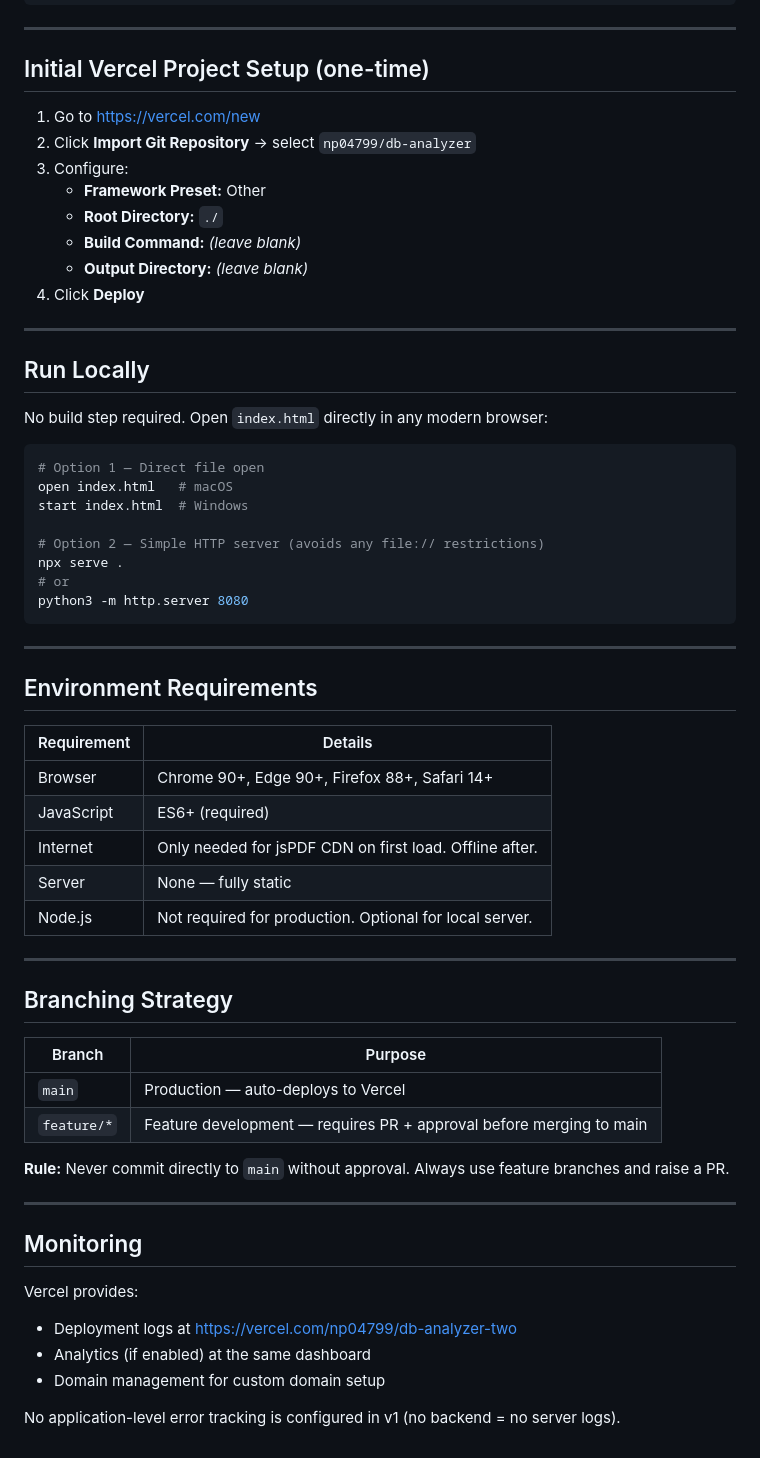
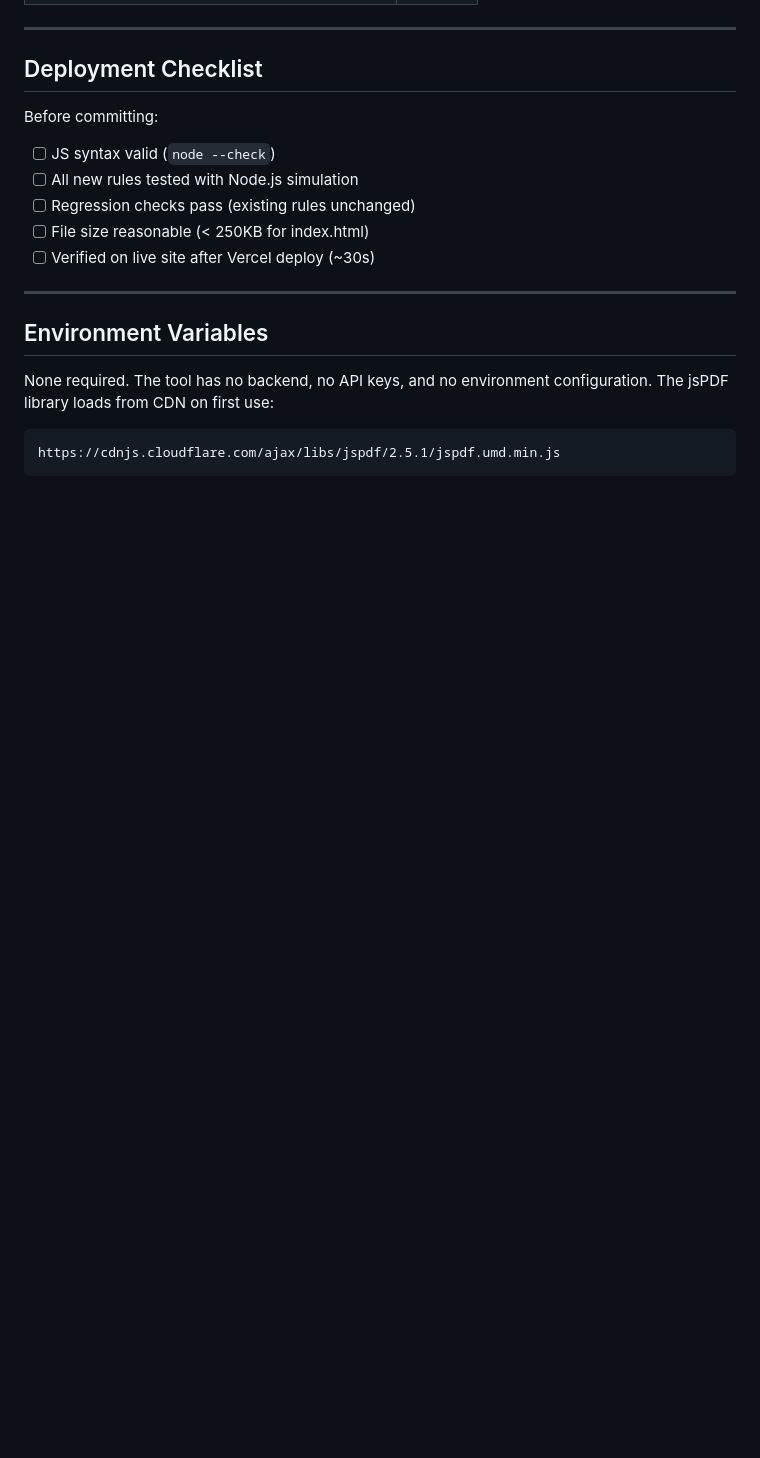
Before and after one commit to np04799/db-analyzer, a Markdown page: docs/DEPLOYMENT.md, the part around one of its changes. Rendered like a GitHub page; blank space fills up the shorter version.

Commit message:
docs: update DEPLOYMENT.md for v1.1 (Tasks 1+2+3)

````diff
--- a/docs/DEPLOYMENT.md
+++ b/docs/DEPLOYMENT.md
@@ -71,64 +96,21 @@ vercel --prod
 
 ---
 
-## Initial Vercel Project Setup (one-time)
+## Deployment Checklist
 
-1. Go to https://vercel.com/new
-2. Click **Import Git Repository** → select `np04799/db-analyzer`
-3. Configure:
-   - **Framework Preset:** Other
-   - **Root Directory:** `./`
-   - **Build Command:** *(leave blank)*
-   - **Output Directory:** *(leave blank)*
-4. Click **Deploy**
+Before committing:
+- [ ] JS syntax valid (`node --check`)
+- [ ] All new rules tested with Node.js simulation
+- [ ] Regression checks pass (existing rules unchanged)
+- [ ] File size reasonable (< 250KB for index.html)
+- [ ] Verified on live site after Vercel deploy (~30s)
 
 ---
 
-## Run Locally
+## Environment Variables
 
-No build step required. Open `index.html` directly in any modern browser:
-
-```bash
-# Option 1 — Direct file open
-open index.html   # macOS
-start index.html  # Windows
-
-# Option 2 — Simple HTTP server (avoids any file:// restrictions)
-npx serve .
-# or
-python3 -m http.server 8080
+None required. The tool has no backend, no API keys, and no environment configuration.
+The jsPDF library loads from CDN on first use:
 ```
-
----
-
-## Environment Requirements
-
-| Requirement | Details |
-|---|---|
-| Browser | Chrome 90+, Edge 90+, Firefox 88+, Safari 14+ |
-| JavaScript | ES6+ (required) |
-| Internet | Only needed for jsPDF CDN on first load. Offline after. |
-| Server | None — fully static |
-| Node.js | Not required for production. Optional for local server. |
-
----
-
-## Branching Strategy
-
-| Branch | Purpose |
-|---|---|
-| `main` | Production — auto-deploys to Vercel |
-| `feature/*` | Feature development — requires PR + approval before merging to main |
-
-**Rule:** Never commit directly to `main` without approval. Always use feature branches and raise a PR.
-
----
-
-## Monitoring
-
-Vercel provides:
-- Deployment logs at https://vercel.com/np04799/db-analyzer-two
-- Analytics (if enabled) at the same dashboard
-- Domain management for custom domain setup
-
-No application-level error tracking is configured in v1 (no backend = no server logs).
+https://cdnjs.cloudflare.com/ajax/libs/jspdf/2.5.1/jspdf.umd.min.js
+```
````
Also changed, not shown: other parts of docs/DEPLOYMENT.md (+64 -39 lines).
